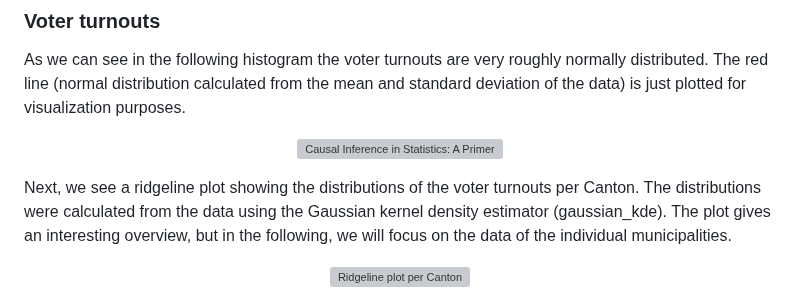
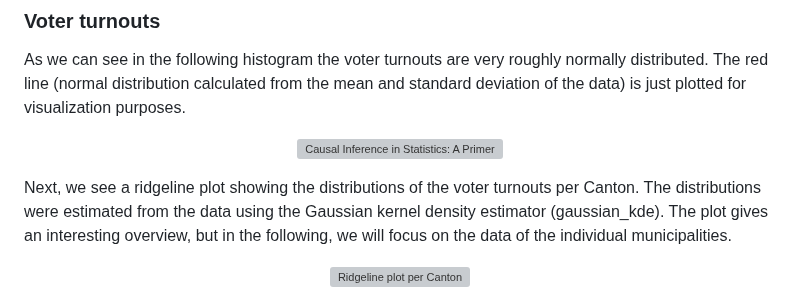
Before and after one commit to t4d-gmbh/voter-turnout-in-switzerland, a Markdown page: README.md, the part around the change. GitHub-like rendering; grey boxes are pictures that could not be loaded.

```diff
--- a/README.md
+++ b/README.md
@@ -116,7 +116,7 @@ As we can see in the following histogram the voter turnouts are very roughly nor
   />
 </p>
 
-Next, we see a ridgeline plot showing the distributions of the voter turnouts per Canton. The distributions were calculated from the data using the Gaussian kernel density estimator (gaussian_kde). The plot gives an interesting overview, but in the following, we will focus on the data of the individual municipalities.
+Next, we see a ridgeline plot showing the distributions of the voter turnouts per Canton. The distributions were estimated from the data using the Gaussian kernel density estimator (gaussian_kde). The plot gives an interesting overview, but in the following, we will focus on the data of the individual municipalities.
 
 <p align="center">
   <img
```
